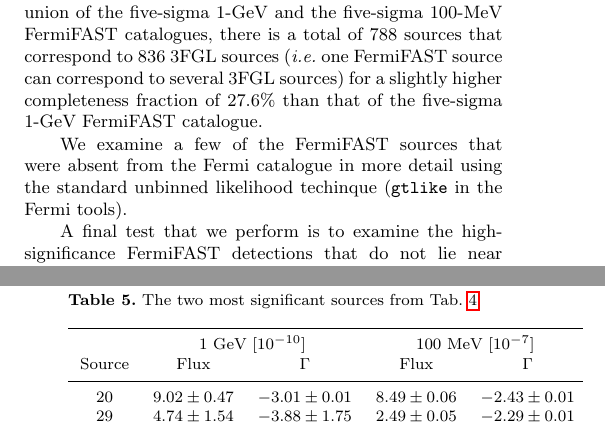
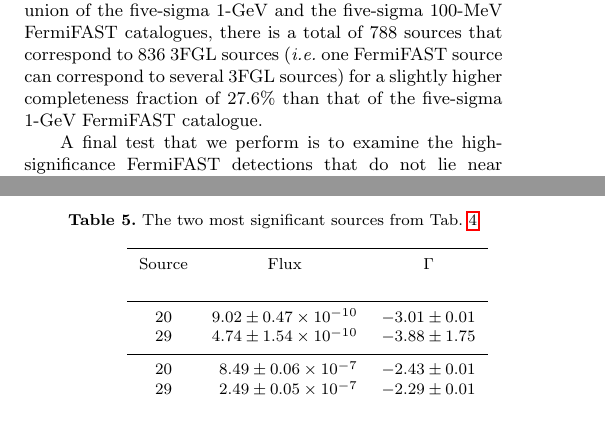
Before and after one commit to UBC-Astrophysics/FermiFAST, a LaTeX paper (text/fermifast.tex): two parts of the columns of pages 8 and 10 of 11, joined at a grey line, cut so that both start at the same text. Compiled offline with pdfLaTeX; a LaTeX package or settings file that is missing is left out.

Commit message:
new model maps

```diff
--- a/text/fermifast.tex
+++ b/text/fermifast.tex
@@ -763,10 +763,6 @@ several 3FGL sources) for a slightly higher completeness fraction of
   \label{fig:cum0.1GeV}
 \end{figure}
 
-We examine a few of the FermiFAST sources that were absent from the
-Fermi catalogue in more detail using the standard unbinned likelihood
-techinque ({\tt gtlike} in the Fermi tools).
-
 A final test that we perform is to examine the high-significance
 FermiFAST detections that do not lie near sources within the 3FGL.
 There are thirty-five of these sources.  We will be analysing the
@@ -800,14 +811,20 @@ analysis for photons with energies above 100~GeV.
+  \label{fig:100GeVcmap}
+\end{figure}
+
 \begin{table}
   \caption{The two most significant sources from Tab.~\ref{tab:fermisig}}
   \label{tab:refit}
-\begin{tabular}{crrrr}
+  \centering
+\begin{tabular}{crr}
   \hline
-           & \multicolumn{2}{c}{1 GeV $[10^{-10}]$} & \multicolumn{2}{c}{100 MeV $[10^{-7}]$} \\
-    Source & \multicolumn{1}{c}{Flux} & \multicolumn{1}{c}{$\Gamma$}  & \multicolumn{1}{c}{Flux}  &\multicolumn{1}{c}{$\Gamma$}
+    Source & \multicolumn{1}{c}{Flux} & \multicolumn{1}{c}{$\Gamma$} \\
     \\
     \hline
-    20  & $9.02\pm0.47$ & $-3.01\pm0.01$ & $8.49\pm0.06$ & $-2.43\pm0.01$ \\
-    29  & $4.74\pm1.54$ & $-3.88\pm1.75$ & $2.49\pm0.05$ & $-2.29\pm0.01$ \\
+    20  & $9.02\pm0.47 \times 10^{-10}$ & $-3.01\pm0.01$ \\
+    29  & $4.74\pm1.54 \times 10^{-10}$ & $-3.88\pm1.75$ \\
+    \hline
+    20  & $8.49\pm0.06 \times 10^{-7}$ & $-2.43\pm0.01$ \\
+    29  & $2.49\pm0.05 \times 10^{-7}$ & $-2.29\pm0.01$ \\
 \end{tabular}
 \end{table}
 \section{Discussion}
```
Also changed, not shown: text/1GeV.pdf (added), text/ds9_20.pdf (added), text/ds9_29.pdf (added), text/fermifast.pdf, text/src_18_1GeV.png (added), text/src_20_1GeV.png (added), text/src_20_combo.png (added), text/src_29_1GeV.png (added), text/src_29_combo.png (added), text/src_43_1GeV.png (added), text/fermifast.tex (17 more changed lines).
